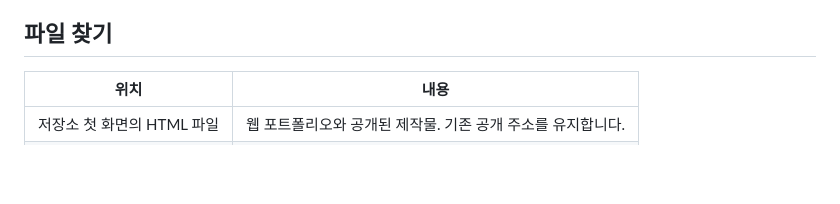
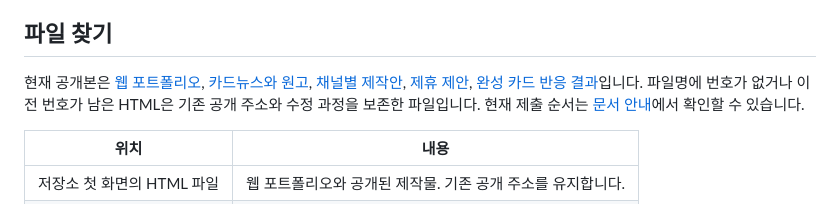
Before and after one commit to jhheo51-arch/perjim, a Markdown page: README.md, the part around the change. Rendered like a GitHub page; blank space fills up the shorter version.

Commit message:
docs: distinguish current public materials from preserved versions (#27)

```diff
--- a/README.md
+++ b/README.md
@@ -40,6 +40,8 @@ Meta용 카드와 게시글 문안은 작성했습니다. YouTube와 Google용
 
 ## 파일 찾기
 
+현재 공개본은 [웹 포트폴리오](index.html), [카드뉴스와 원고](campaign-v04.html), [채널별 제작안](campaign-kit-v02.html), [제휴 제안](partner-proposal-v02.html), [완성 카드 반응 결과](final-card-check.html)입니다. 파일명에 번호가 없거나 이전 번호가 남은 HTML은 기존 공개 주소와 수정 과정을 보존한 파일입니다. 현재 제출 순서는 [문서 안내](docs/README.md)에서 확인할 수 있습니다.
+
 | 위치 | 내용 |
 | --- | --- |
 | 저장소 첫 화면의 HTML 파일 | 웹 포트폴리오와 공개된 제작물. 기존 공개 주소를 유지합니다. |
```
